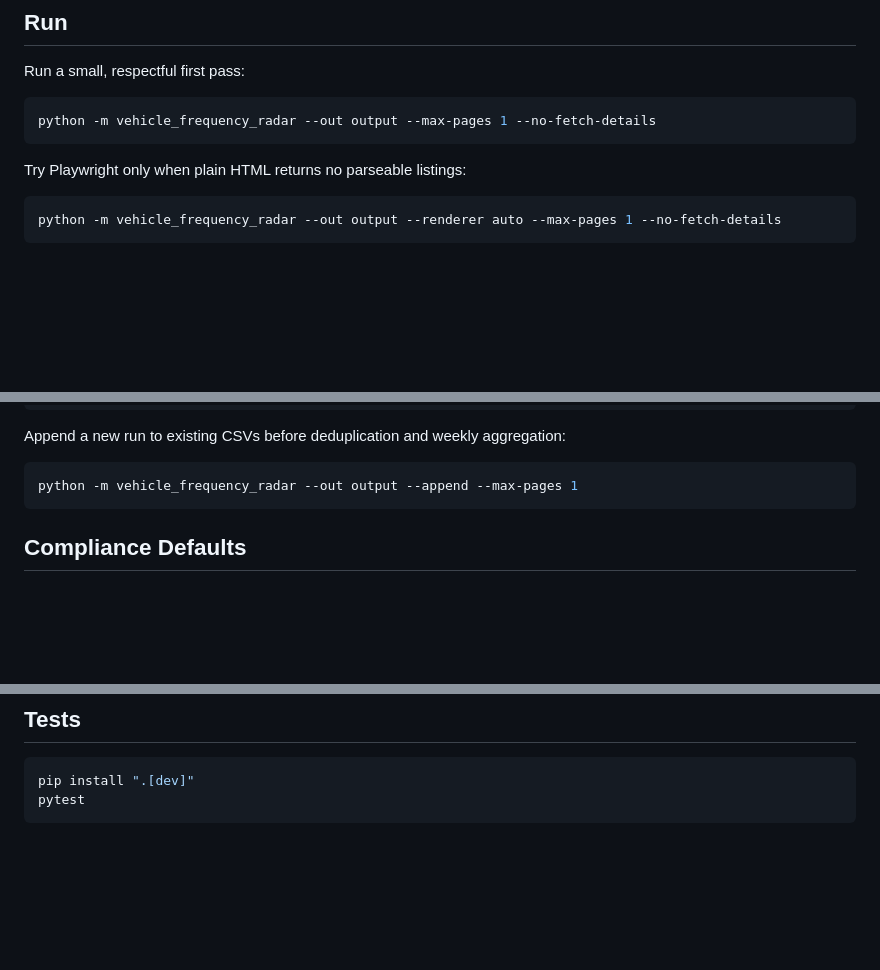
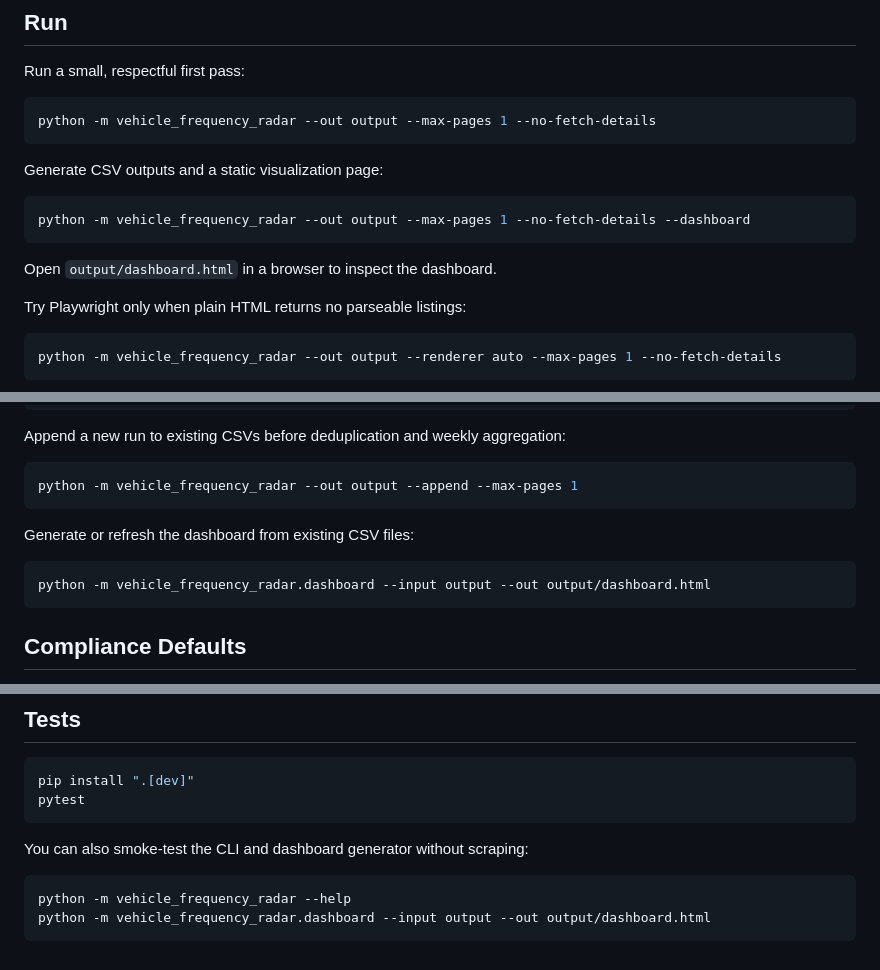
Before and after one commit to DTBknight/car-export-radar, a Markdown page: README.md, 3 parts joined by grey strips. Drawn GitHub-style; blank space fills up the shorter version.

Commit message:
Document dashboard workflow

````diff
--- a/README.md
+++ b/README.md
@@ -44,6 +44,14 @@ Run a small, respectful first pass:
 python -m vehicle_frequency_radar --out output --max-pages 1 --no-fetch-details
 ```
 
+Generate CSV outputs and a static visualization page:
+
+```bash
+python -m vehicle_frequency_radar --out output --max-pages 1 --no-fetch-details --dashboard
+```
+
+Open `output/dashboard.html` in a browser to inspect the dashboard.
+
 Try Playwright only when plain HTML returns no parseable listings:
 
 ```bash
@@ -66,6 +74,12 @@ Append a new run to existing CSVs before deduplication and weekly aggregation:
 
 ```bash
 python -m vehicle_frequency_radar --out output --append --max-pages 1
+```
+
+Generate or refresh the dashboard from existing CSV files:
+
+```bash
+python -m vehicle_frequency_radar.dashboard --input output --out output/dashboard.html
 ```
 
 ## Compliance Defaults
@@ -141,3 +159,10 @@ This catches duplicates caused by searching multiple aliases, for example `MG5`
 pip install ".[dev]"
 pytest
 ```
+
+You can also smoke-test the CLI and dashboard generator without scraping:
+
+```bash
+python -m vehicle_frequency_radar --help
+python -m vehicle_frequency_radar.dashboard --input output --out output/dashboard.html
+```
````
Also changed, not shown: other parts of README.md (+4 -0 lines).
